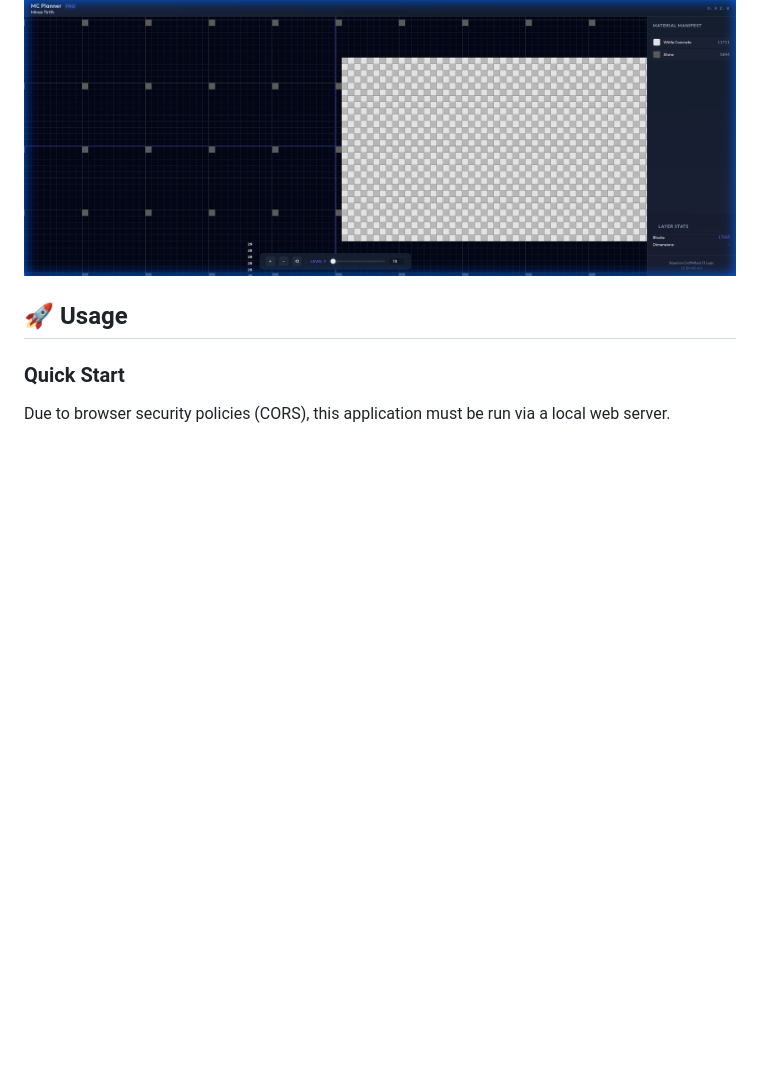
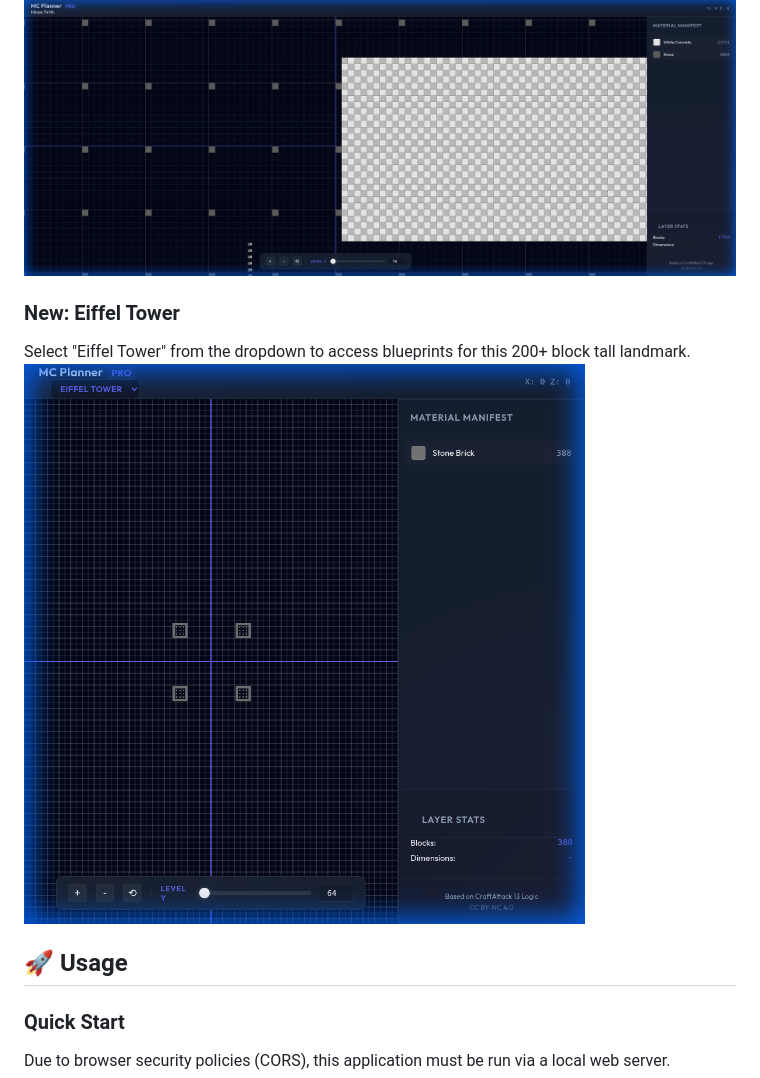
Before and after one commit to derlemue/mc-planner, a Markdown page: README.md, the part around the change. Drawn GitHub-style; pictures changed too: assets/images/eiffel.png (added); blank space fills up the shorter version.

Commit message:
feat: Add Eiffel Tower generator and Project Selector (v1.2.0)

```diff
--- a/README.md
+++ b/README.md
@@ -18,6 +18,10 @@ Explore the full scale of the city structure.
 ### Detail View
 Zoom in to see **automatic block counts** and the **smart grid** helper.
 ![Detail View with Labels](assets/images/detail.png)
+
+### New: Eiffel Tower
+Select "Eiffel Tower" from the dropdown to access blueprints for this 200+ block tall landmark.
+![Eiffel Tower Blueprint](assets/images/eiffel.png)
 
 ## 🚀 Usage
 
```
Also changed, not shown: 4 other files.
